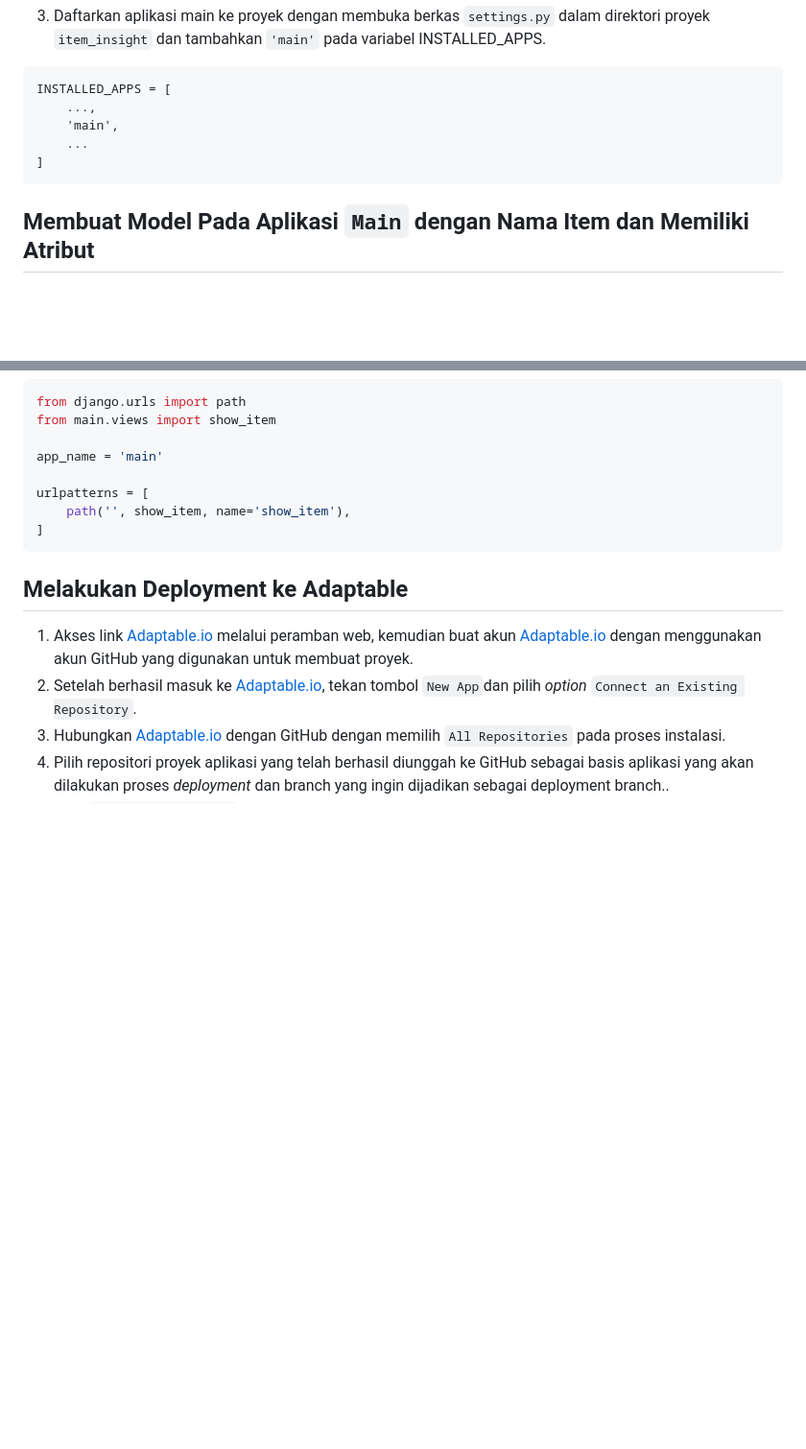
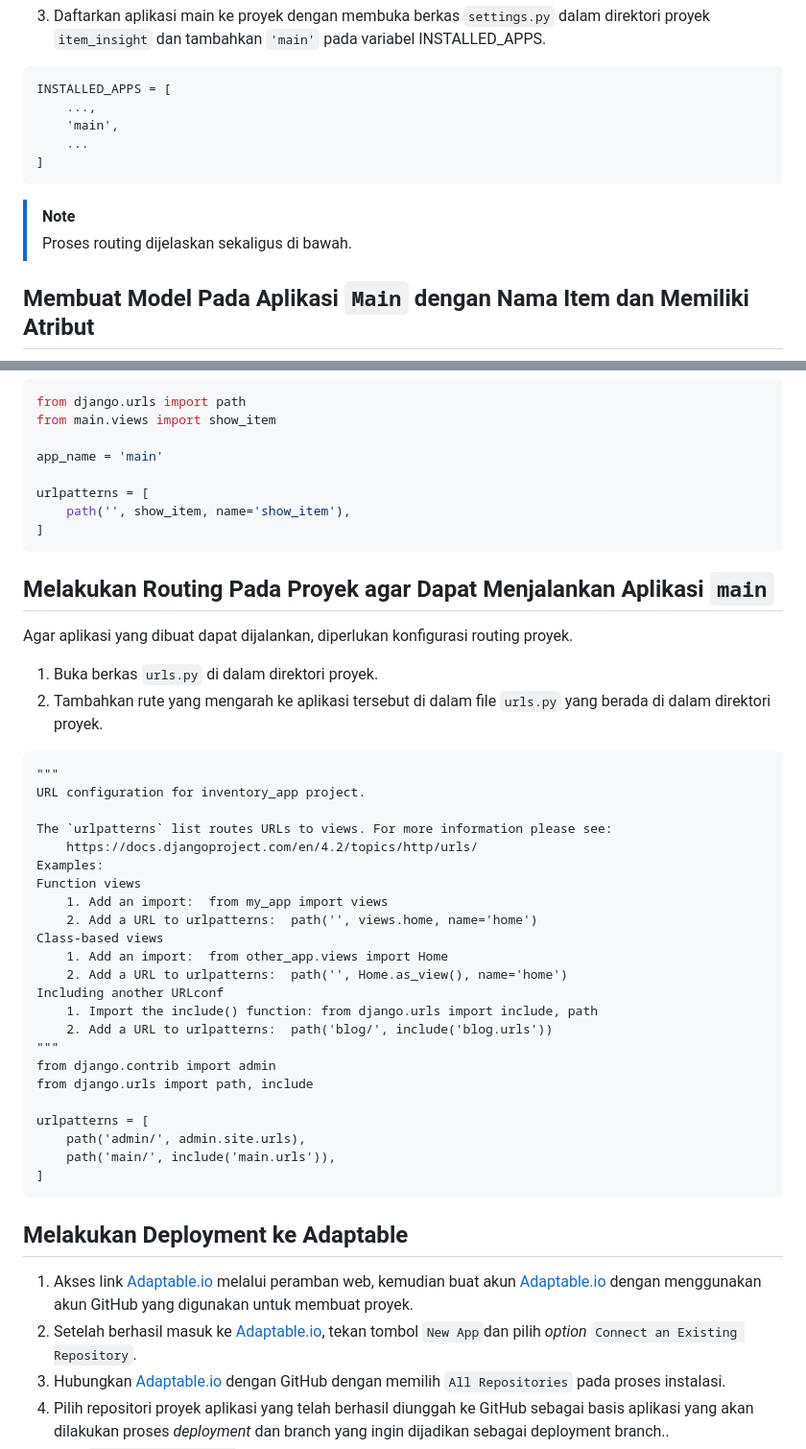
Before and after one commit to shantiyoga/item_insight, a Markdown page: README.md, 2 parts joined by grey strips. Shown: that part at 96% size. Drawn GitHub-style; blank space fills up the shorter version.

````diff
--- a/README.md
+++ b/README.md
@@ -226,6 +226,9 @@ INSTALLED_APPS = [
 ]
 ```
 
+> [!NOTE]
+> Proses routing dijelaskan sekaligus di bawah.
+
 ## **Membuat Model Pada Aplikasi `Main` dengan Nama Item dan Memiliki Atribut**
 1. Buka berkas `models.py` pada direktori aplikasi `main`.
 2. Ubah file `models.py` yang terdapat di dalam direktori aplikasi `main` tersebut untuk mendefinisikan model dengan nama `ItemStore` dan memiliki atribut wajib sebagai berikut.
@@ -291,6 +294,35 @@ app_name = 'main'
 
 urlpatterns = [
     path('', show_item, name='show_item'),
+]
+```
+## **Melakukan Routing Pada Proyek agar Dapat Menjalankan Aplikasi `main`**
+Agar aplikasi yang dibuat dapat dijalankan, diperlukan konfigurasi routing proyek.
+1. Buka berkas `urls.py` di dalam direktori proyek.
+2. Tambahkan rute yang mengarah ke aplikasi tersebut di dalam file `urls.py` yang berada di dalam direktori proyek.
+```
+"""
+URL configuration for inventory_app project.
+
+The `urlpatterns` list routes URLs to views. For more information please see:
+    https://docs.djangoproject.com/en/4.2/topics/http/urls/
+Examples:
+Function views
+    1. Add an import:  from my_app import views
+    2. Add a URL to urlpatterns:  path('', views.home, name='home')
+Class-based views
+    1. Add an import:  from other_app.views import Home
+    2. Add a URL to urlpatterns:  path('', Home.as_view(), name='home')
+Including another URLconf
+    1. Import the include() function: from django.urls import include, path
+    2. Add a URL to urlpatterns:  path('blog/', include('blog.urls'))
+"""
+from django.contrib import admin
+from django.urls import path, include
+
+urlpatterns = [
+    path('admin/', admin.site.urls),
+    path('main/', include('main.urls')),
 ]
 ```
 
````
Also changed, not shown: other parts of README.md (+1 -1 lines).
